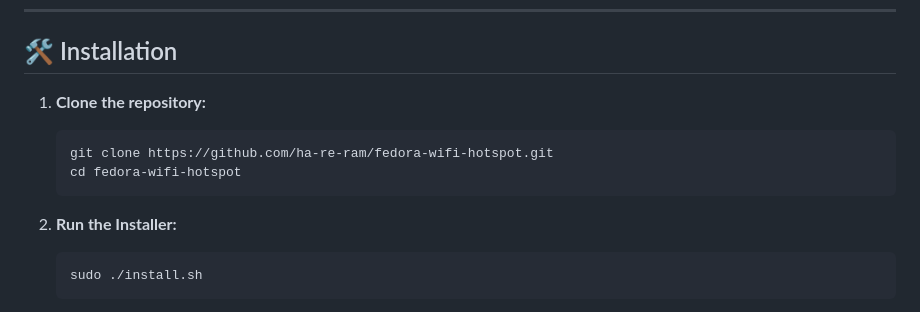
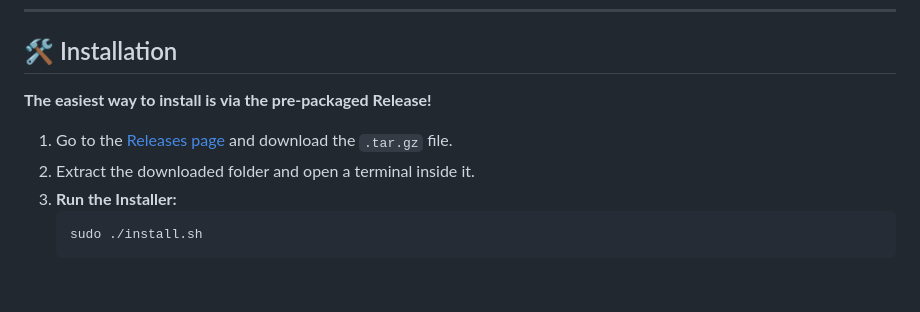
Before and after one commit to ha-re-ram/fedora-wifi-hotspot, a Markdown page: README.md, the part around one of its changes. GitHub-like rendering; blank space fills up the shorter version.

Commit message:
docs: Update installation steps to use Releases and hide SEO keywords

````diff
--- a/README.md
+++ b/README.md
@@ -40,13 +42,11 @@ With the brand-new **Native GNOME GUI**, managing your hotspot has never been ea
 
 ## 🛠️ Installation
 
-1. **Clone the repository:**
-   ```bash
-   git clone https://github.com/ha-re-ram/fedora-wifi-hotspot.git
-   cd fedora-wifi-hotspot
-   ```
+**The easiest way to install is via the pre-packaged Release!**
 
-2. **Run the Installer:**
+1. Go to the [Releases page](https://github.com/ha-re-ram/fedora-wifi-hotspot/releases/latest) and download the `.tar.gz` file.
+2. Extract the downloaded folder and open a terminal inside it.
+3. **Run the Installer:**
    ```bash
    sudo ./install.sh
    ```
````
Also changed, not shown: other parts of README.md (+4 -2 lines).
